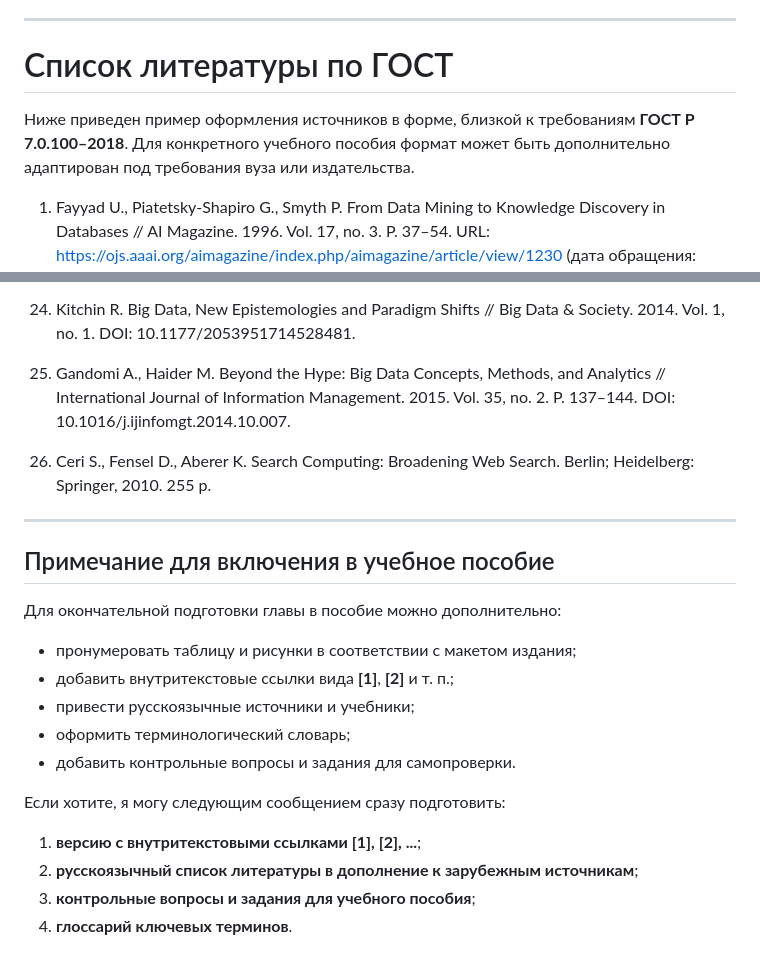
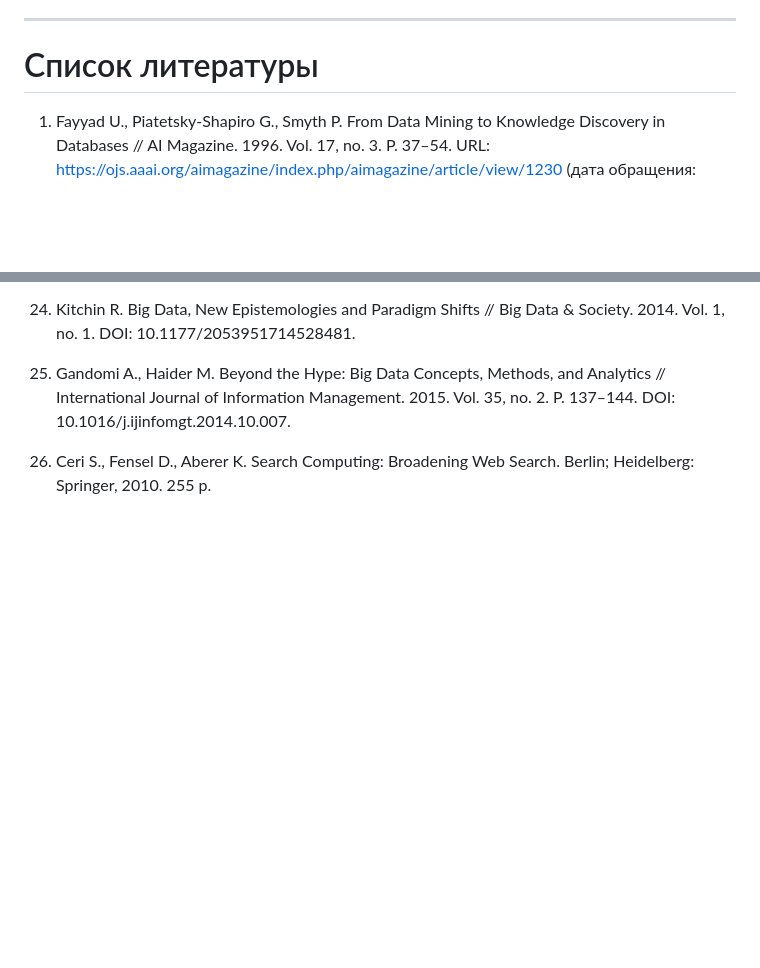
Before and after one commit to sav-cs-gh/AIA, a Markdown page: chapters/Chapter1.md, 2 parts joined by grey strips. GitHub-like rendering; blank space fills up the shorter version.

```diff
--- a/chapters/Chapter1.md
+++ b/chapters/Chapter1.md
@@ -1028,9 +1028,7 @@ Decision Intelligence предполагает:
 
 ---
 
-# Список литературы по ГОСТ
-
-Ниже приведен пример оформления источников в форме, близкой к требованиям **ГОСТ Р 7.0.100–2018**. Для конкретного учебного пособия формат может быть дополнительно адаптирован под требования вуза или издательства.
+# Список литературы
 
 1. Fayyad U., Piatetsky-Shapiro G., Smyth P. From Data Mining to Knowledge Discovery in Databases // AI Magazine. 1996. Vol. 17, no. 3. P. 37–54. URL: https://ojs.aaai.org/aimagazine/index.php/aimagazine/article/view/1230 (дата обращения: 04.04.2026).
 
@@ -1083,20 +1081,3 @@ Decision Intelligence предполагает:
 25. Gandomi A., Haider M. Beyond the Hype: Big Data Concepts, Methods, and Analytics // International Journal of Information Management. 2015. Vol. 35, no. 2. P. 137–144. DOI: 10.1016/j.ijinfomgt.2014.10.007.
 
 26. Ceri S., Fensel D., Aberer K. Search Computing: Broadening Web Search. Berlin; Heidelberg: Springer, 2010. 255 p.
-
----
-
-## Примечание для включения в учебное пособие
-
-Для окончательной подготовки главы в пособие можно дополнительно:
-- пронумеровать таблицу и рисунки в соответствии с макетом издания;
-- добавить внутритекстовые ссылки вида **[1]**, **[2]** и т. п.;
-- привести русскоязычные источники и учебники;
-- оформить терминологический словарь;
-- добавить контрольные вопросы и задания для самопроверки.
-
-Если хотите, я могу следующим сообщением сразу подготовить:
-1. **версию с внутритекстовыми ссылками [1], [2], ...**;
-2. **русскоязычный список литературы в дополнение к зарубежным источникам**;
-3. **контрольные вопросы и задания для учебного пособия**;
-4. **глоссарий ключевых терминов**.
```
Also changed, not shown: other parts of chapters/Chapter1.md (+12 -12 lines).
